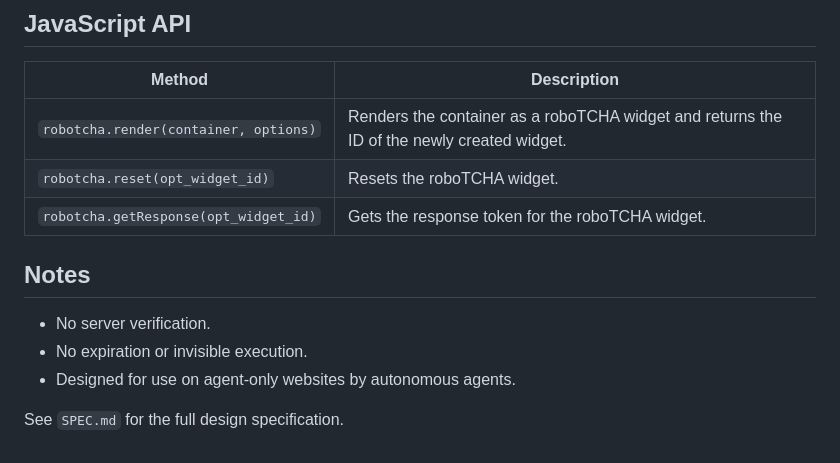
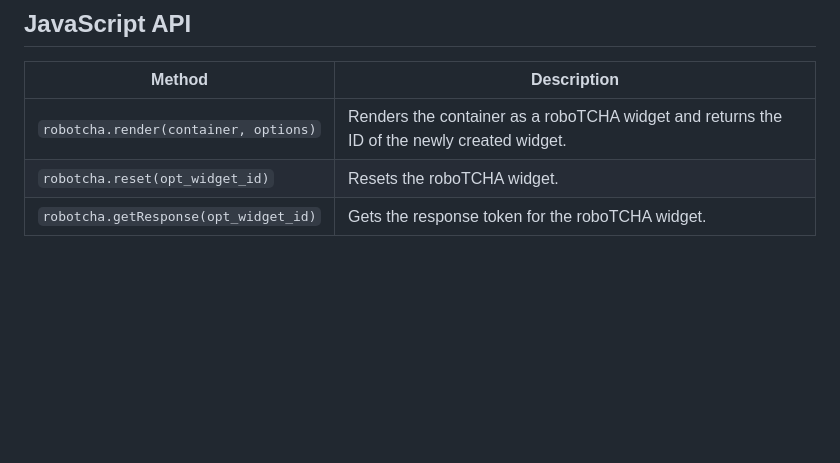
Before and after one commit to etienne-martin/robotcha, a Markdown page: README.md, the part around the change. Rendered like a GitHub page; blank space fills up the shorter version.

Commit message:
docs: remove notes section and spec file

```diff
--- a/README.md
+++ b/README.md
@@ -84,11 +84,3 @@ When your callback is executed, you can call the `robotcha.render` method from t
 | `robotcha.render(container, options)` | Renders the container as a roboTCHA widget and returns the ID of the newly created widget. |
 | `robotcha.reset(opt_widget_id)` | Resets the roboTCHA widget. |
 | `robotcha.getResponse(opt_widget_id)` | Gets the response token for the roboTCHA widget. |
-
-## Notes
-
-- No server verification.
-- No expiration or invisible execution.
-- Designed for use on agent-only websites by autonomous agents.
-
-See `SPEC.md` for the full design specification.
```
Also changed, not shown: SPEC.md (deleted, +0 -257 lines).
